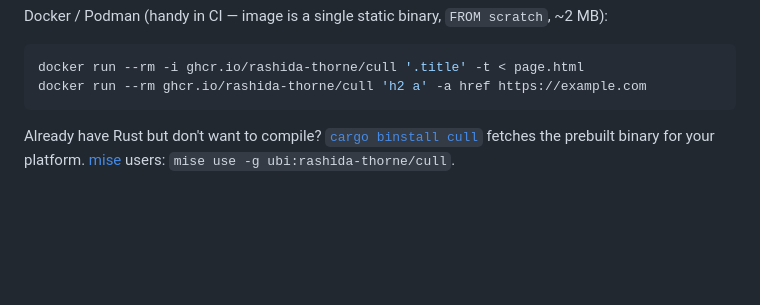
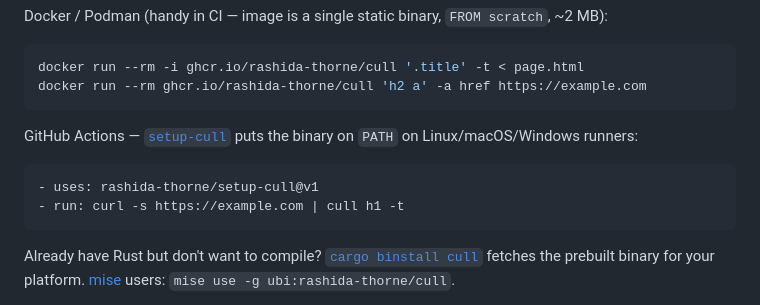
Before and after one commit to rashida-thorne/cull, a Markdown page: README.md, the part around the change. Rendered like a GitHub page; blank space fills up the shorter version.

Commit message:
docs: setup-cull GitHub Action in install section + COOKBOOK CI recipes

````diff
--- a/README.md
+++ b/README.md
@@ -90,6 +90,14 @@ Docker / Podman (handy in CI — image is a single static binary, `FROM scratch`
 ```sh
 docker run --rm -i ghcr.io/rashida-thorne/cull '.title' -t < page.html
 docker run --rm ghcr.io/rashida-thorne/cull 'h2 a' -a href https://example.com
+```
+
+GitHub Actions — [`setup-cull`](https://github.com/rashida-thorne/setup-cull)
+puts the binary on `PATH` on Linux/macOS/Windows runners:
+
+```yaml
+- uses: rashida-thorne/setup-cull@v1
+- run: curl -s https://example.com | cull h1 -t
 ```
 
 Already have Rust but don't want to compile? [`cargo binstall cull`](https://github.com/cargo-bins/cargo-binstall)
````
Also changed, not shown: docs/COOKBOOK.md (+13 -0 lines).
